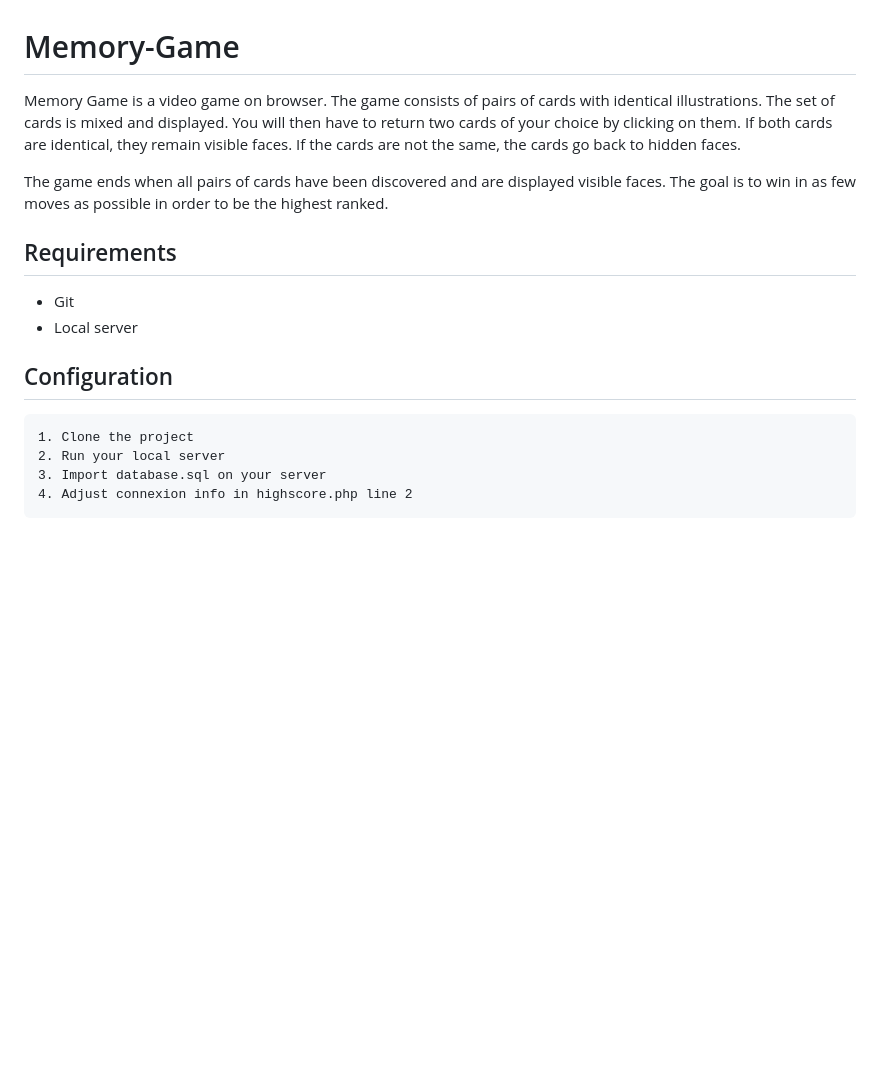
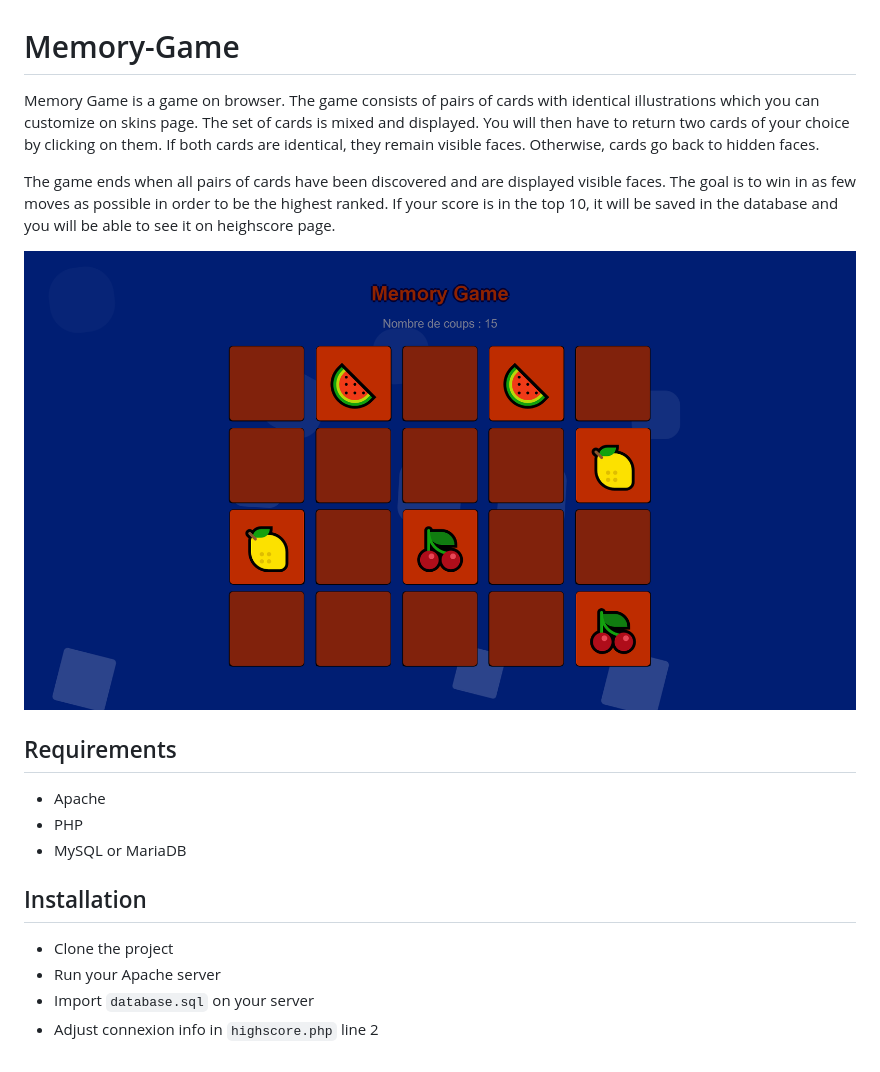
Before and after one commit to MathisJANKOVIC/Memory-Game, a Markdown page: README.md, the part around the change. Drawn GitHub-style; pictures changed too: screen_game.png (added); blank space fills up the shorter version.

Commit message:
delete useless assigns in css and add screen to the readme

```diff
--- a/README.md
+++ b/README.md
@@ -1,15 +1,18 @@
 # Memory-Game
 
-Memory Game is a video game on browser. The game consists of pairs of cards with identical illustrations. The set of cards is mixed and displayed. You will then have to return two cards of your choice by clicking on them. If both cards are identical, they remain visible faces. If the cards are not the same, the cards go back to hidden faces.
+Memory Game is a game on browser. The game consists of pairs of cards with identical illustrations which you can customize on skins page. The set of cards is mixed and displayed. You will then have to return two cards of your choice by clicking on them. If both cards are identical, they remain visible faces. Otherwise, cards go back to hidden faces.
 
-The game ends when all pairs of cards have been discovered and are displayed visible faces. The goal is to win in as few moves as possible in order to be the highest ranked.
+The game ends when all pairs of cards have been discovered and are displayed visible faces. The goal is to win in as few moves as possible in order to be the highest ranked. If your score is in the top 10, it will be saved in the database and you will be able to see it on heighscore page.
+
+![game screen](/screen_game.png)
 
 ## Requirements
-- Git
-- Local server
+- Apache
+- PHP
+- MySQL or MariaDB
 
-## Configuration
-    1. Clone the project
-    2. Run your local server
-    3. Import database.sql on your server
-    4. Adjust connexion info in highscore.php line 2
+## Installation
+- Clone the project
+- Run your Apache server
+- Import `database.sql` on your server
+-  Adjust connexion info in `highscore.php` line 2
```
Also changed, not shown: 8 other files.
